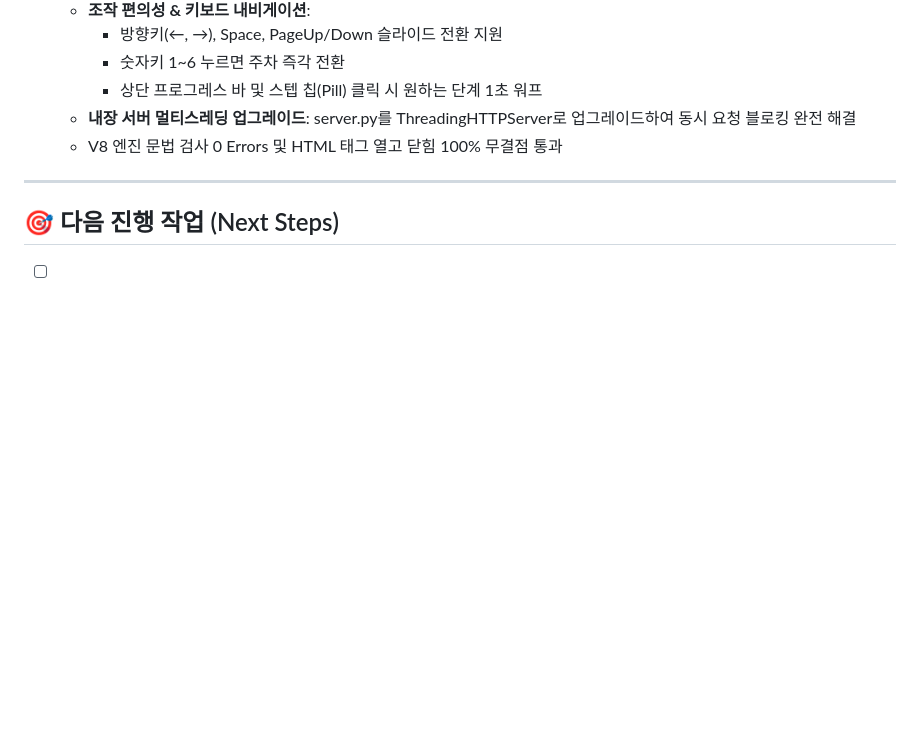
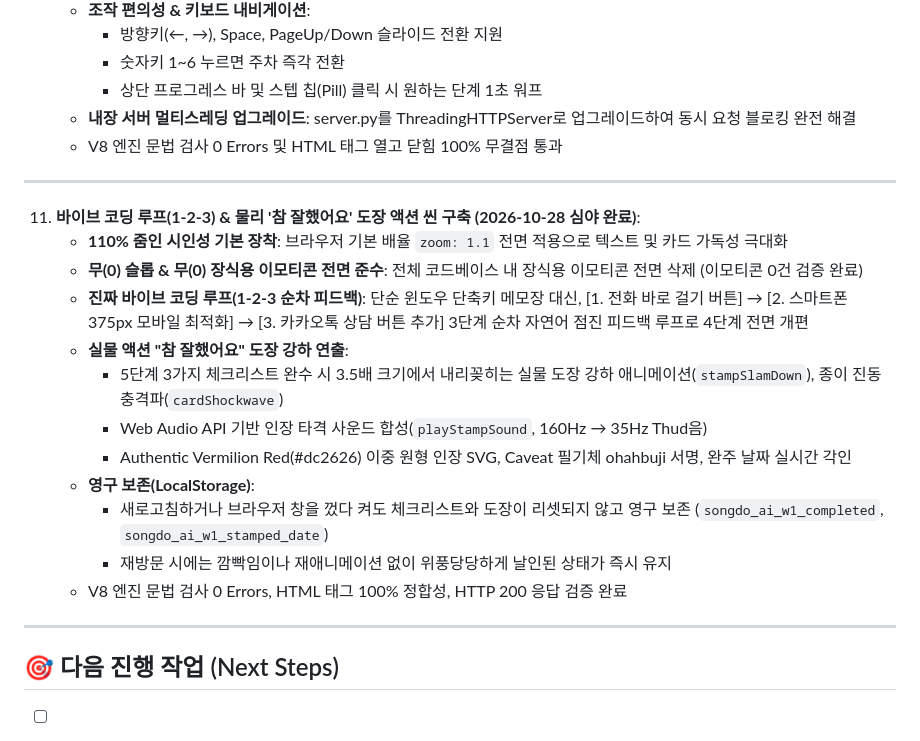
Before and after one commit to ohahbuji1988/songdo-ai-academy, a Markdown page: STATUS.md, the part around the change. Rendered like a GitHub page; blank space fills up the shorter version.

Commit message:
docs(status): document vibe coding loop and physical stamp action scene milestone

```diff
--- a/STATUS.md
+++ b/STATUS.md
@@ -132,6 +132,21 @@
 
 ---
 
+11. **바이브 코딩 루프(1-2-3) & 물리 '참 잘했어요' 도장 액션 씬 구축 (2026-10-28 심야 완료)**:
+    - **110% 줌인 시인성 기본 장착**: 브라우저 기본 배율 `zoom: 1.1` 전면 적용으로 텍스트 및 카드 가독성 극대화
+    - **무(0) 슬롭 & 무(0) 장식용 이모티콘 전면 준수**: 전체 코드베이스 내 장식용 이모티콘 전면 삭제 (이모티콘 0건 검증 완료)
+    - **진짜 바이브 코딩 루프(1-2-3 순차 피드백)**: 단순 윈도우 단축키 메모장 대신, [1. 전화 바로 걸기 버튼] &rarr; [2. 스마트폰 375px 모바일 최적화] &rarr; [3. 카카오톡 상담 버튼 추가] 3단계 순차 자연어 점진 피드백 루프로 4단계 전면 개편
+    - **실물 액션 "참 잘했어요" 도장 강하 연출**:
+      - 5단계 3가지 체크리스트 완수 시 3.5배 크기에서 내리꽂히는 실물 도장 강하 애니메이션(`stampSlamDown`), 종이 진동 충격파(`cardShockwave`)
+      - Web Audio API 기반 인장 타격 사운드 합성(`playStampSound`, 160Hz &rarr; 35Hz Thud음)
+      - Authentic Vermilion Red(#dc2626) 이중 원형 인장 SVG, Caveat 필기체 ohahbuji 서명, 완주 날짜 실시간 각인
+    - **영구 보존(LocalStorage)**:
+      - 새로고침하거나 브라우저 창을 껐다 켜도 체크리스트와 도장이 리셋되지 않고 영구 보존 (`songdo_ai_w1_completed`, `songdo_ai_w1_stamped_date`)
+      - 재방문 시에는 깜빡임이나 재애니메이션 없이 위풍당당하게 날인된 상태가 즉시 유지
+    - V8 엔진 문법 검사 0 Errors, HTML 태그 100% 정합성, HTTP 200 응답 검증 완료
+
+---
+
 ## 🎯 다음 진행 작업 (Next Steps)
 - [ ] **최종 배포 반영 및 라이브 웹(`songdo-ai.pages.dev`) 동기화 확인**
 - [ ] **사용자 추가 피드백 수렴 및 커스텀 요청 반영**
```
